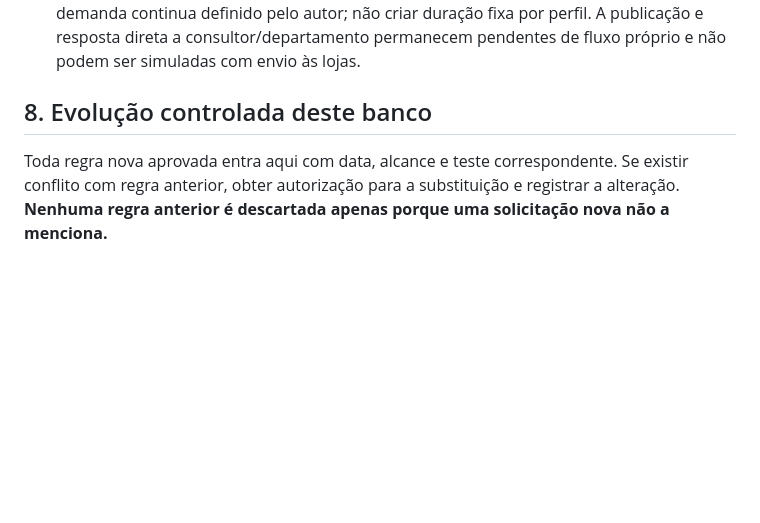
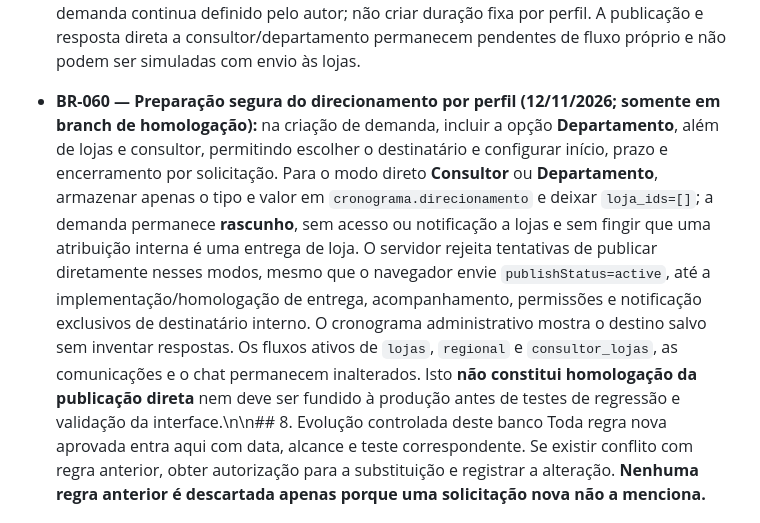
Before and after one commit to marinapereira-coder/Cold-Space, a Markdown page: docs/BANCO_DE_REGRAS_BACIO_CONECTA.md, the part around the change. Drawn GitHub-style; blank space fills up the shorter version.

Commit message:
docs(conecta): registrar estágio seguro de atribuição por perfil

```diff
--- a/docs/BANCO_DE_REGRAS_BACIO_CONECTA.md
+++ b/docs/BANCO_DE_REGRAS_BACIO_CONECTA.md
@@ -157,7 +157,7 @@ Versão inicial: 31/10/2026 · Repositório: `marinapereira-coder/Cold-Space`
 
 - **BR-059 — Cronograma e FAQ (12/11/2026):** cronograma mostra data e hora do prazo em São Paulo, classifica atraso também dentro do mesmo dia e oferece filtros combináveis por loja, departamento, consultor, responsável e modo destinatário já salvo, usando somente os dados autorizados do bootstrap. Minhas demandas exige e-mail exato e não aceita e-mail vazio. FAQ inicial no Chat contém apenas orientações de uso do portal com busca local, sem leitura de conversas, criação de chamados ou envio de mensagens. Preservar duas abas do chat, mural separado e confirmação explícita de leitura. O prazo de cada demanda continua definido pelo autor; não criar duração fixa por perfil. A publicação e resposta direta a consultor/departamento permanecem pendentes de fluxo próprio e não podem ser simuladas com envio às lojas.
 
-## 8. Evolução controlada deste banco
+- **BR-060 — Preparação segura do direcionamento por perfil (12/11/2026; somente em branch de homologação):** na criação de demanda, incluir a opção **Departamento**, além de lojas e consultor, permitindo escolher o destinatário e configurar início, prazo e encerramento por solicitação. Para o modo direto **Consultor** ou **Departamento**, armazenar apenas o tipo e valor em `cronograma.direcionamento` e deixar `loja_ids=[]`; a demanda permanece **rascunho**, sem acesso ou notificação a lojas e sem fingir que uma atribuição interna é uma entrega de loja. O servidor rejeita tentativas de publicar diretamente nesses modos, mesmo que o navegador envie `publishStatus=active`, até a implementação/homologação de entrega, acompanhamento, permissões e notificação exclusivos de destinatário interno. O cronograma administrativo mostra o destino salvo sem inventar respostas. Os fluxos ativos de `lojas`, `regional` e `consultor_lojas`, as comunicações e o chat permanecem inalterados. Isto **não constitui homologação da publicação direta** nem deve ser fundido à produção antes de testes de regressão e validação da interface.\n\n## 8. Evolução controlada deste banco
 Toda regra nova aprovada entra aqui com data, alcance e teste correspondente. Se existir conflito com regra anterior, obter autorização para a substituição e registrar a alteração. **Nenhuma regra anterior é descartada apenas porque uma solicitação nova não a menciona.**
 
 *Este arquivo documenta o contrato do produto e orienta testes. Não substitui autorização efetiva no servidor nem garante ausência absoluta de regressões.*
```
